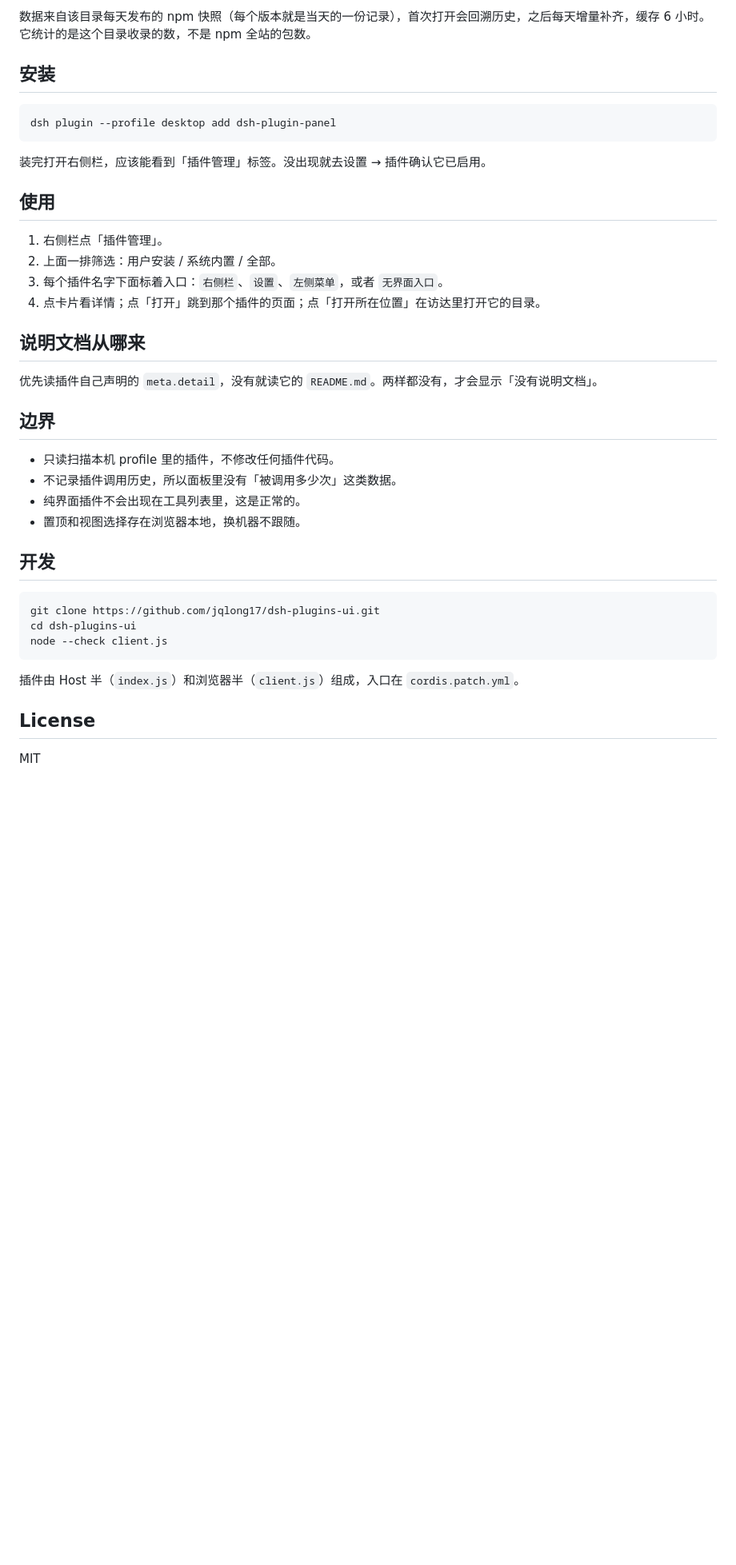
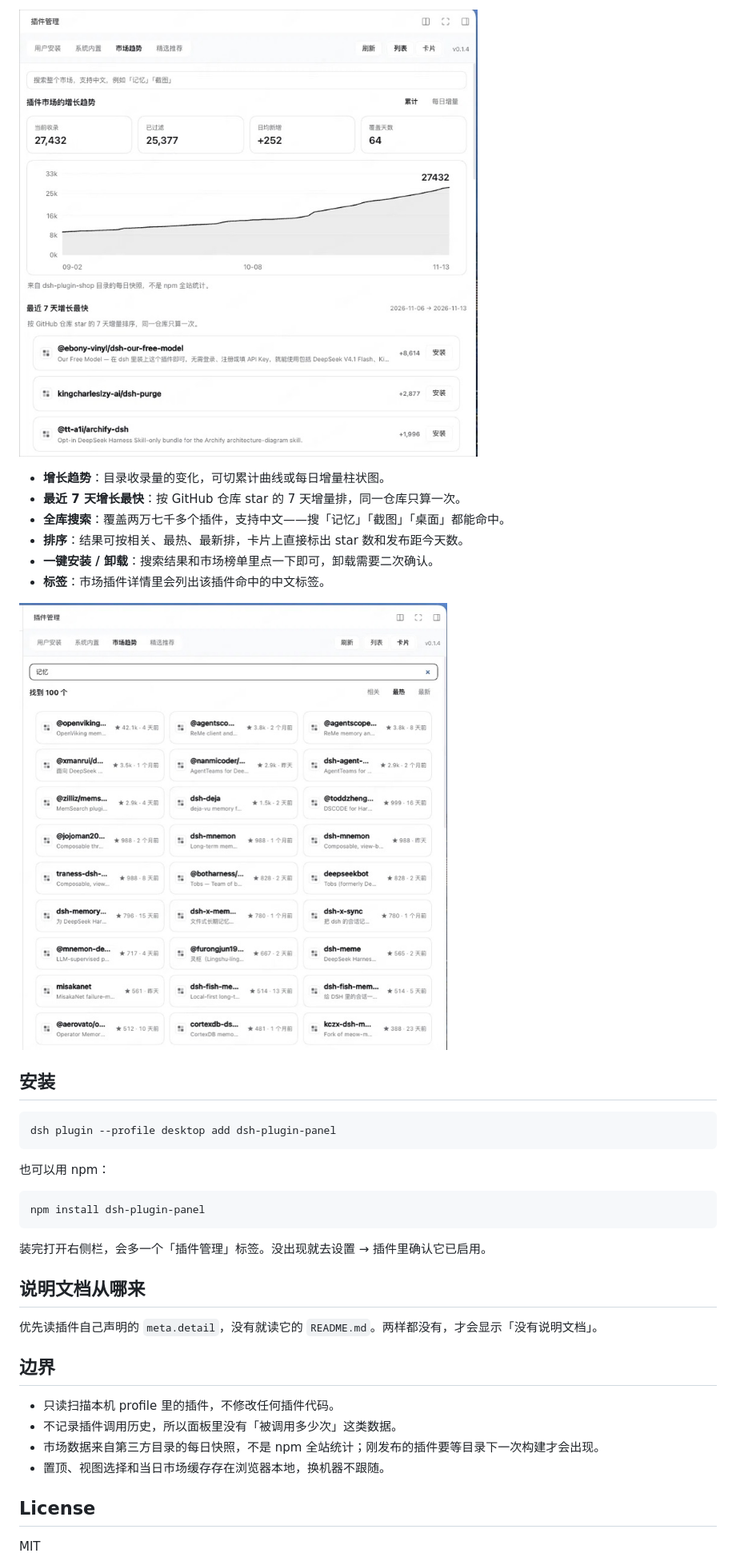
Before and after one commit to jqlong17/dsh-plugin-panel, a Markdown page: README.md, the part around one of its changes. Shown at 80% size. Rendered like a GitHub page; pictures changed too: docs/screenshot-search.jpg (added), docs/screenshot-trend.jpg (added); blank space fills up the shorter version.

````diff
--- a/README.md
+++ b/README.md
@@ -32,5 +20,14 @@ DSH 官方插件管理翻不动（还没修），所以自己做了一个。欢
 
-数据来自该目录每天发布的 npm 快照（每个版本就是当天的一份记录），首次打开会回溯历史，之后每天增量补齐，缓存 6 小时。它统计的是这个目录收录的数，不是 npm 全站的包数。
+![市场趋势](docs/screenshot-trend.jpg)
+
+- **增长趋势**：目录收录量的变化，可切累计曲线或每日增量柱状图。
+- **最近 7 天增长最快**：按 GitHub 仓库 star 的 7 天增量排，同一仓库只算一次。
+- **全库搜索**：覆盖两万七千多个插件，支持中文——搜「记忆」「截图」「桌面」都能命中。
+- **排序**：结果可按相关、最热、最新排，卡片上直接标出 star 数和发布距今天数。
+- **一键安装 / 卸载**：搜索结果和市场榜单里点一下即可，卸载需要二次确认。
+- **标签**：市场插件详情里会列出该插件命中的中文标签。
+
+![搜索结果](docs/screenshot-search.jpg)
 
 ## 安装
 
@@ -38,14 +35,13 @@ DSH 官方插件管理翻不动（还没修），所以自己做了一个。欢
 dsh plugin --profile desktop add dsh-plugin-panel
 ```
 
-装完打开右侧栏，应该能看到「插件管理」标签。没出现就去设置 → 插件确认它已启用。
+也可以用 npm：
 
-## 使用
+```bash
+npm install dsh-plugin-panel
+```
 
-1. 右侧栏点「插件管理」。
-2. 上面一排筛选：用户安装 / 系统内置 / 全部。
-3. 每个插件名字下面标着入口：`右侧栏`、`设置`、`左侧菜单`，或者 `无界面入口`。
-4. 点卡片看详情；点「打开」跳到那个插件的页面；点「打开所在位置」在访达里打开它的目录。
+装完打开右侧栏，会多一个「插件管理」标签。没出现就去设置 → 插件里确认它已启用。
 
 ## 说明文档从哪来
 
@@ -55,18 +51,8 @@ dsh plugin --profile desktop add dsh-plugin-panel
 
 - 只读扫描本机 profile 里的插件，不修改任何插件代码。
 - 不记录插件调用历史，所以面板里没有「被调用多少次」这类数据。
-- 纯界面插件不会出现在工具列表里，这是正常的。
-- 置顶和视图选择存在浏览器本地，换机器不跟随。
-
-## 开发
-
-```bash
-git clone https://github.com/jqlong17/dsh-plugins-ui.git
-cd dsh-plugins-ui
-node --check client.js
-```
-
-插件由 Host 半（`index.js`）和浏览器半（`client.js`）组成，入口在 `cordis.patch.yml`。
+- 市场数据来自第三方目录的每日快照，不是 npm 全站统计；刚发布的插件要等目录下一次构建才会出现。
+- 置顶、视图选择和当日市场缓存存在浏览器本地，换机器不跟随。
 
 ## License
 
````
Also changed, not shown: other parts of README.md (+8 -20 lines), docs/screenshot-daily.jpg (added), docs/screenshot-market.png (deleted), docs/screenshot.jpg (added), docs/screenshot.png (deleted), 1 other file.
